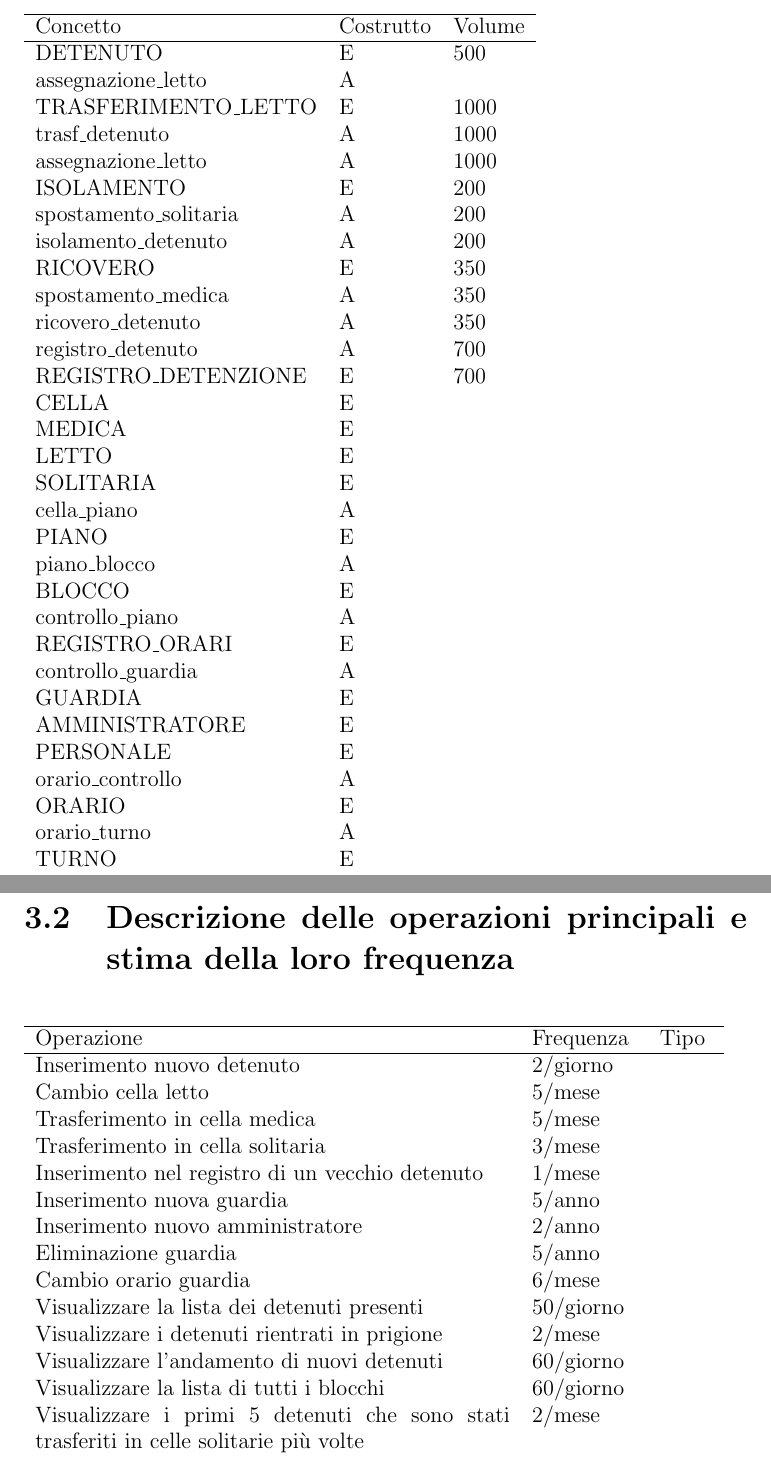
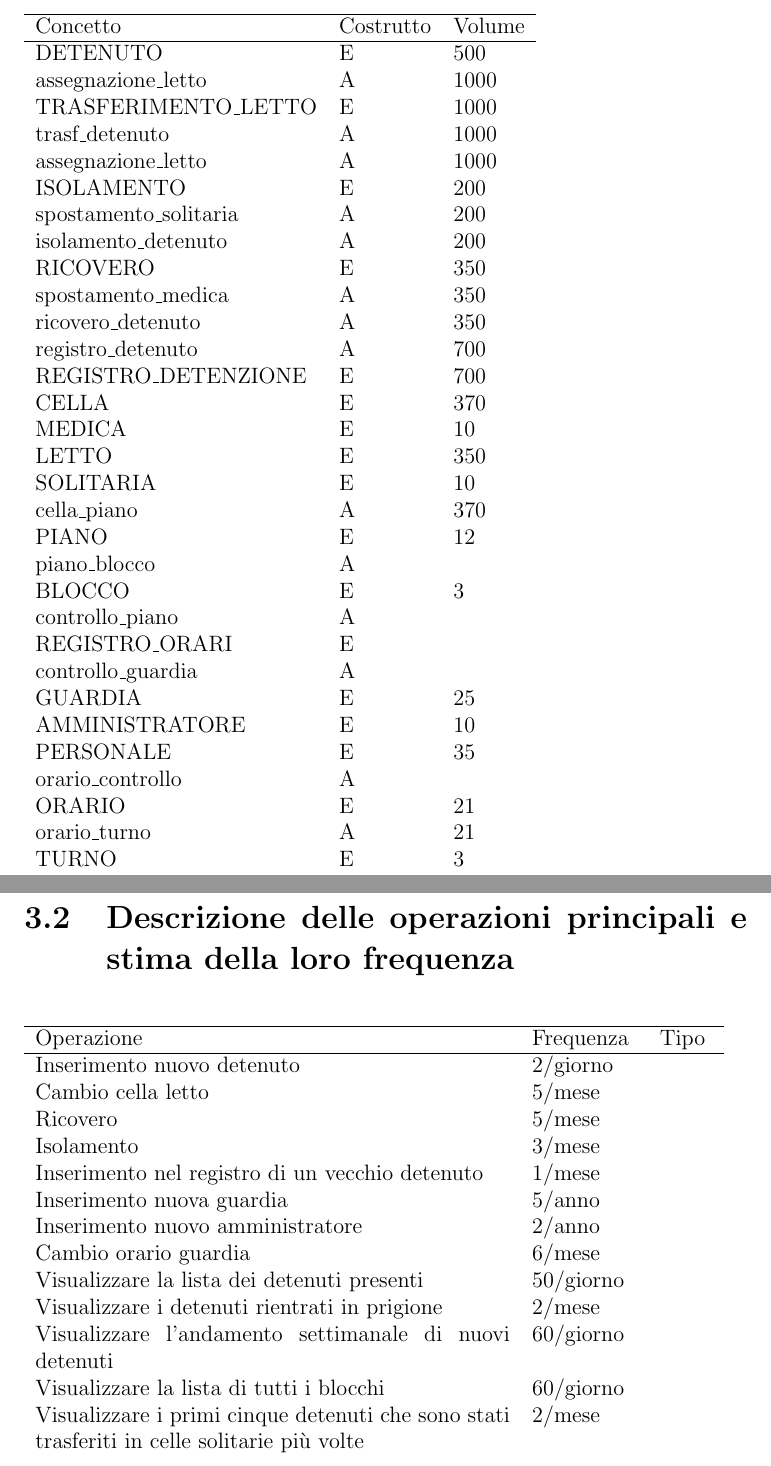
Before and after one commit to leonardogrimaldi/db-prigione, a LaTeX document (report/report.tex): two parts of pages 9 and 10 of 10, joined at a grey line, cut so that both start at the same text. Compiled offline with pdfLaTeX.

Commit message:
tabella volumi update

```diff
--- a/report/report.tex
+++ b/report/report.tex
@@ -162,7 +162,7 @@ Inoltre, vi è anche la sezione C composta da due piani: il primo piano 10 celle
 \hline
 Concetto & Costrutto & Volume \\ \hline
 DETENUTO & E & 500 \\
-assegnazione\_letto & A &  \\
+assegnazione\_letto & A &  1000\\
 TRASFERIMENTO\_LETTO & E &  1000 \\
 trasf\_detenuto & A & 1000 \\
 assegnazione\_letto & A & 1000\\
@@ -174,24 +174,24 @@ spostamento\_medica & A & 350 \\
 ricovero\_detenuto & A & 350 \\
 registro\_detenuto & A & 700 \\
 REGISTRO\_DETENZIONE & E & 700 \\
-CELLA & E &  \\
-MEDICA & E & \\
-LETTO & E & \\
-SOLITARIA & E & \\
-cella\_piano & A & \\
-PIANO & E & \\
+CELLA & E & 370 \\
+MEDICA & E & 10\\
+LETTO & E & 350 \\
+SOLITARIA & E & 10 \\
+cella\_piano & A & 370 \\
+PIANO & E & 12 \\
 piano\_blocco & A & \\
-BLOCCO & E & \\
+BLOCCO & E & 3 \\
 controllo\_piano & A & \\
 REGISTRO\_ORARI & E & \\
 controllo\_guardia & A & \\
-GUARDIA & E & \\
-AMMINISTRATORE & E & \\
-PERSONALE & E & \\
+GUARDIA & E & 25 \\
+AMMINISTRATORE & E & 10 \\
+PERSONALE & E & 35 \\
 orario\_controllo & A & \\
-ORARIO & E & \\
-orario\_turno & A & \\
-TURNO & E & \\
+ORARIO & E & 21 \\
+orario\_turno & A & 21 \\
+TURNO & E & 3 \\
 \end{tabular}
 \end{table}
 \section{Descrizione delle operazioni principali e stima della loro frequenza}
@@ -201,18 +201,17 @@ TURNO & E & \\
 Operazione & Frequenza & Tipo \\ \hline
 Inserimento nuovo detenuto & 2/giorno &  \\
 Cambio cella letto & 5/mese &  \\
-Trasferimento in cella medica & 5/mese & \\
-Trasferimento in cella solitaria & 3/mese & \\
+Ricovero & 5/mese & \\
+Isolamento & 3/mese & \\
 Inserimento nel registro di un vecchio detenuto & 1/mese & \\
 Inserimento nuova guardia & 5/anno & \\
 Inserimento nuovo amministratore & 2/anno & \\
-Eliminazione guardia & 5/anno & \\
 Cambio orario guardia & 6/mese & \\
 Visualizzare la lista dei detenuti presenti & 50/giorno & \\
 Visualizzare i detenuti rientrati in prigione & 2/mese & \\
-Visualizzare l'andamento di nuovi detenuti & 60/giorno & \\
+Visualizzare l'andamento settimanale di nuovi detenuti & 60/giorno & \\
 Visualizzare la lista di tutti i blocchi & 60/giorno & \\
-Visualizzare i primi 5 detenuti che sono stati trasferiti in celle solitarie più volte & 2/mese &
+Visualizzare i primi cinque detenuti che sono stati trasferiti in celle solitarie più volte & 2/mese &
 \end{tabular}
 \end{table}
 \end{document}
```
Also changed, not shown: report/report.pdf, report/report.tex (2 more changed lines), 1 other file.
